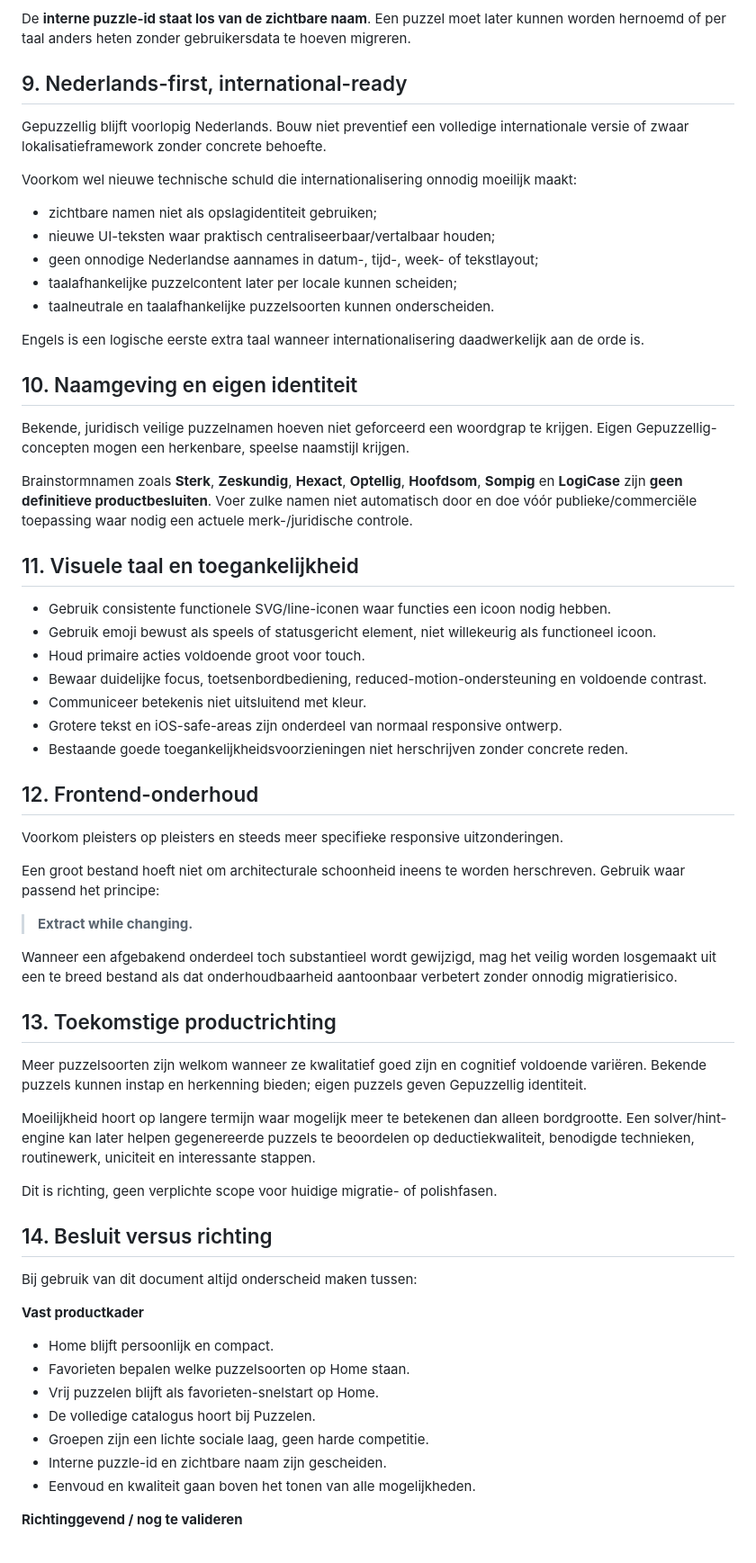
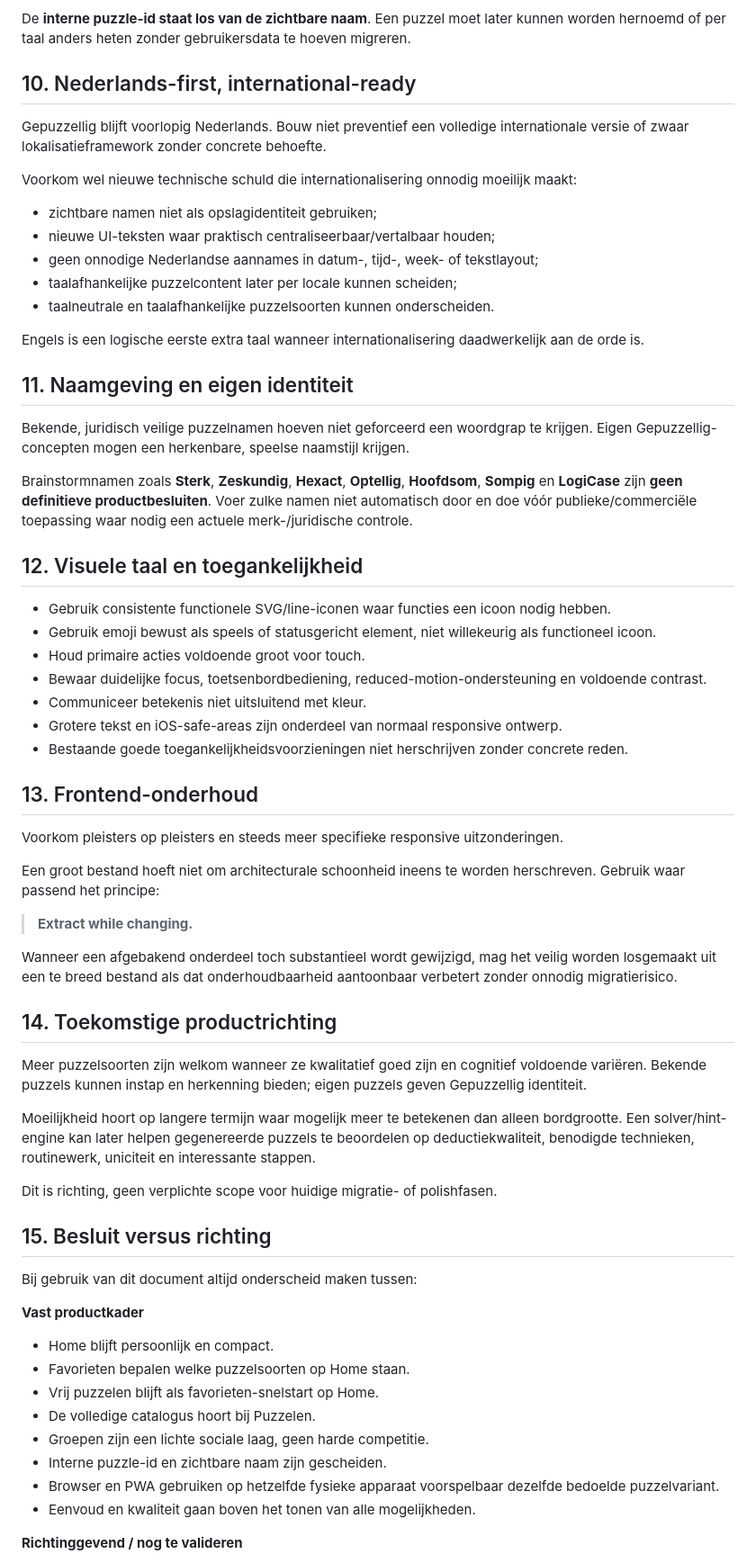
Before and after one commit to Kaasknakker/Gepuzzellig, a Markdown page: docs/PRODUCT-UX.md, the part around one of its changes. Shown at 90% size. Rendered like a GitHub page.

```diff
--- a/docs/PRODUCT-UX.md
+++ b/docs/PRODUCT-UX.md
@@ -119,7 +130,7 @@ Houd rekening met concepten zoals:
 
 De **interne puzzle-id staat los van de zichtbare naam**. Een puzzel moet later kunnen worden hernoemd of per taal anders heten zonder gebruikersdata te hoeven migreren.
 
-## 9. Nederlands-first, international-ready
+## 10. Nederlands-first, international-ready
 
 Gepuzzellig blijft voorlopig Nederlands. Bouw niet preventief een volledige internationale versie of zwaar lokalisatieframework zonder concrete behoefte.
 
@@ -133,13 +144,13 @@ Voorkom wel nieuwe technische schuld die internationalisering onnodig moeilijk m
 
 Engels is een logische eerste extra taal wanneer internationalisering daadwerkelijk aan de orde is.
 
-## 10. Naamgeving en eigen identiteit
+## 11. Naamgeving en eigen identiteit
 
 Bekende, juridisch veilige puzzelnamen hoeven niet geforceerd een woordgrap te krijgen. Eigen Gepuzzellig-concepten mogen een herkenbare, speelse naamstijl krijgen.
 
 Brainstormnamen zoals **Sterk**, **Zeskundig**, **Hexact**, **Optellig**, **Hoofdsom**, **Sompig** en **LogiCase** zijn **geen definitieve productbesluiten**. Voer zulke namen niet automatisch door en doe vóór publieke/commerciële toepassing waar nodig een actuele merk-/juridische controle.
 
-## 11. Visuele taal en toegankelijkheid
+## 12. Visuele taal en toegankelijkheid
 
 - Gebruik consistente functionele SVG/line-iconen waar functies een icoon nodig hebben.
 - Gebruik emoji bewust als speels of statusgericht element, niet willekeurig als functioneel icoon.
@@ -149,7 +160,7 @@ Brainstormnamen zoals **Sterk**, **Zeskundig**, **Hexact**, **Optellig**, **Hoof
 - Grotere tekst en iOS-safe-areas zijn onderdeel van normaal responsive ontwerp.
 - Bestaande goede toegankelijkheidsvoorzieningen niet herschrijven zonder concrete reden.
 
-## 12. Frontend-onderhoud
+## 13. Frontend-onderhoud
 
 Voorkom pleisters op pleisters en steeds meer specifieke responsive uitzonderingen.
 
@@ -159,7 +170,7 @@ Een groot bestand hoeft niet om architecturale schoonheid ineens te worden hersc
 
 Wanneer een afgebakend onderdeel toch substantieel wordt gewijzigd, mag het veilig worden losgemaakt uit een te breed bestand als dat onderhoudbaarheid aantoonbaar verbetert zonder onnodig migratierisico.
 
-## 13. Toekomstige productrichting
+## 14. Toekomstige productrichting
 
 Meer puzzelsoorten zijn welkom wanneer ze kwalitatief goed zijn en cognitief voldoende variëren. Bekende puzzels kunnen instap en herkenning bieden; eigen puzzels geven Gepuzzellig identiteit.
 
@@ -167,7 +178,7 @@ Moeilijkheid hoort op langere termijn waar mogelijk meer te betekenen dan alleen
 
 Dit is richting, geen verplichte scope voor huidige migratie- of polishfasen.
 
-## 14. Besluit versus richting
+## 15. Besluit versus richting
 
 Bij gebruik van dit document altijd onderscheid maken tussen:
 
@@ -178,6 +189,7 @@ Bij gebruik van dit document altijd onderscheid maken tussen:
 - De volledige catalogus hoort bij Puzzelen.
 - Groepen zijn een lichte sociale laag, geen harde competitie.
 - Interne puzzle-id en zichtbare naam zijn gescheiden.
+- Browser en PWA gebruiken op hetzelfde fysieke apparaat voorspelbaar dezelfde bedoelde puzzelvariant.
 - Eenvoud en kwaliteit gaan boven het tonen van alle mogelijkheden.
 
 **Richtinggevend / nog te valideren**
```
Also changed, not shown: other parts of docs/PRODUCT-UX.md (+14 -3 lines).
